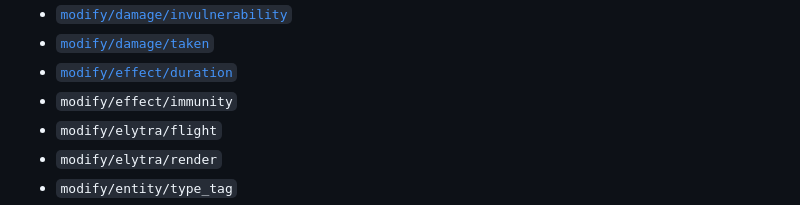
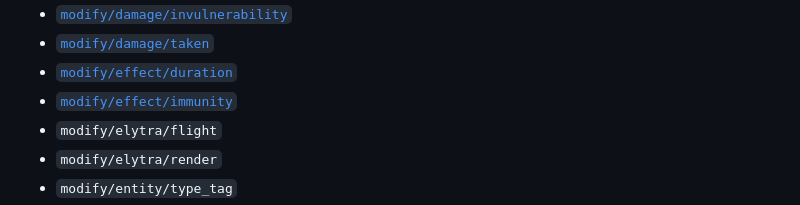
Before and after one commit to eggodocs/neo-apoli, a Markdown page: docs/power/index.md, the part around the change. GitHub-like rendering.

Commit message:
Documented `modify/effect/immunity` power type

```diff
--- a/docs/power/index.md
+++ b/docs/power/index.md
@@ -55,7 +55,7 @@ Field | Type | Default | Description
 - [`modify/damage/invulnerability`](modify_damage_invulnerability.md)
 - [`modify/damage/taken`](modify_damage_taken.md)
 - [`modify/effect/duration`](modify_effect_duration.md)
-- `modify/effect/immunity`
+- [`modify/effect/immunity`](modify_effect_immunity.md)
 - `modify/elytra/flight`
 - `modify/elytra/render`
 - `modify/entity/type_tag`
```
Also changed, not shown: docs/power/modify_effect_immunity.md (added, +54 -0 lines).
